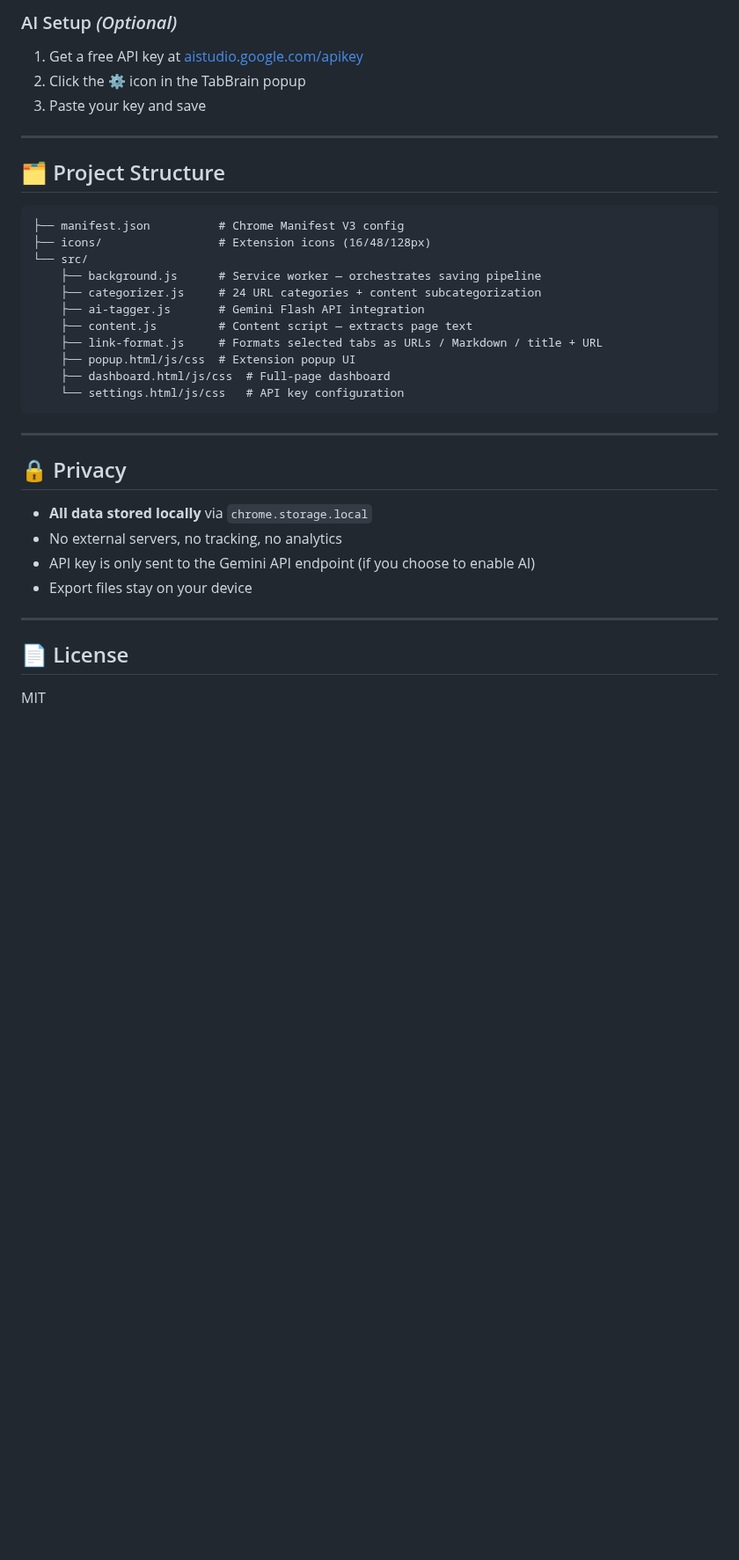
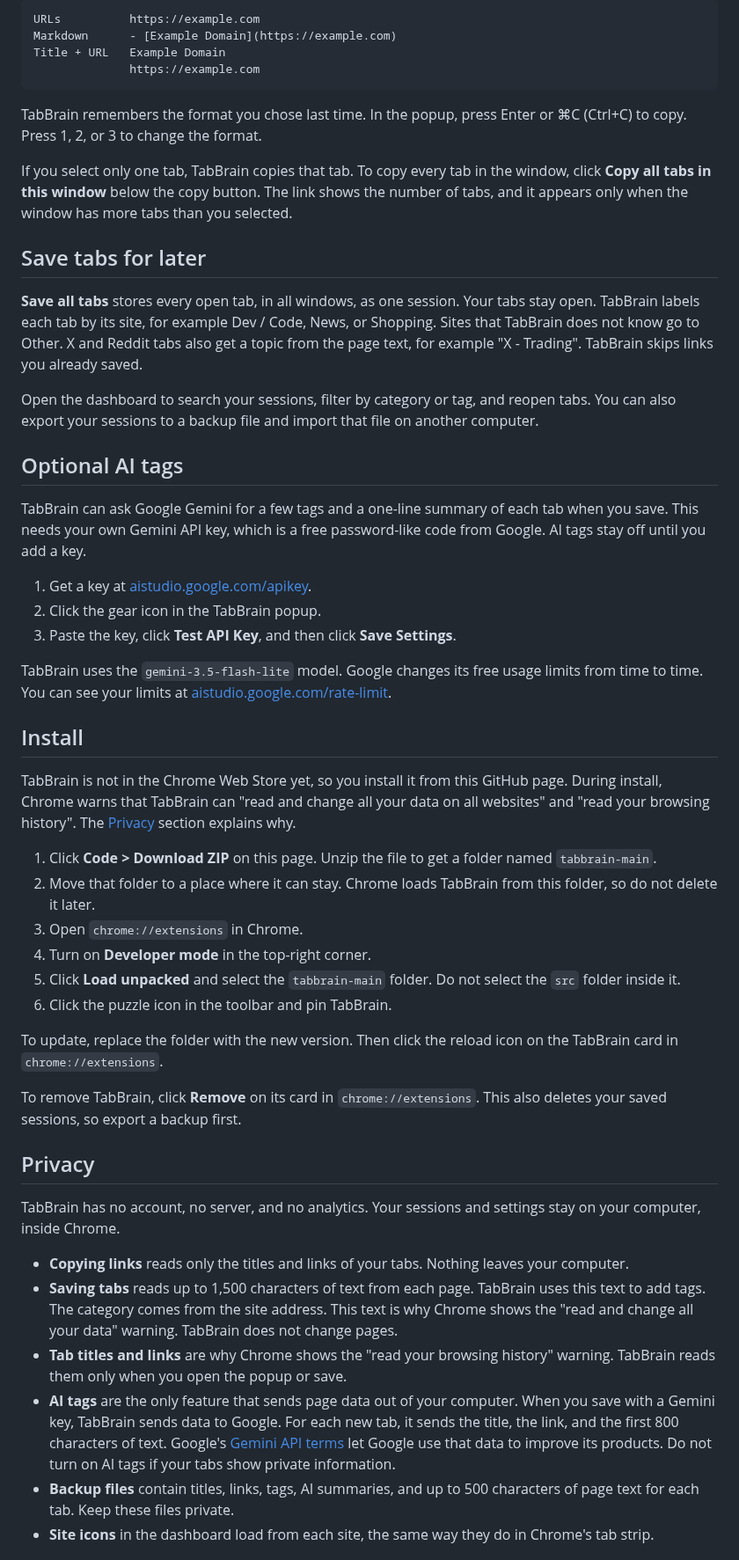
Before and after one commit to fquresh/tabbrain, a Markdown page: README.md, the part around one of its changes. Shown at 88% size. GitHub-like rendering; blank space fills up the shorter version.

Commit message:
Rewrite README for first-time users and add demo GIF
Lead with copying selected tab links, give exact install steps for
non-developers, and state precisely what is read and what leaves the
computer.

````diff
--- a/README.md
+++ b/README.md
@@ -62,38 +17,72 @@ Click **Save All Tabs** to capture every open tab instantly. Duplicates are auto
-### AI Setup *(Optional)*
-
-1. Get a free API key at [aistudio.google.com/apikey](https://aistudio.google.com/apikey)
-2. Click the ⚙️ icon in the TabBrain popup
-3. Paste your key and save
-
----
-
-## 🗂 Project Structure
-
-```
-├── manifest.json          # Chrome Manifest V3 config
-├── icons/                 # Extension icons (16/48/128px)
-└── src/
-    ├── background.js      # Service worker — orchestrates saving pipeline
-    ├── categorizer.js     # 24 URL categories + content subcategorization
-    ├── ai-tagger.js       # Gemini Flash API integration
-    ├── content.js         # Content script — extracts page text
-    ├── link-format.js     # Formats selected tabs as URLs / Markdown / title + URL
-    ├── popup.html/js/css  # Extension popup UI
-    ├── dashboard.html/js/css  # Full-page dashboard
-    └── settings.html/js/css   # API key configuration
+```text
+URLs          https://example.com
+Markdown      - [Example Domain](https://example.com)
+Title + URL   Example Domain
+              https://example.com
 ```
 
----
+TabBrain remembers the format you chose last time.
+In the popup, press Enter or ⌘C (Ctrl+C) to copy.
+Press 1, 2, or 3 to change the format.
 
-## 🔒 Privacy
+If you select only one tab, TabBrain copies that tab.
+To copy every tab in the window, click **Copy all tabs in this window** below the copy button.
+The link shows the number of tabs, and it appears only when the window has more tabs than you selected.
 
-- **All data stored locally** via `chrome.storage.local`
-- No external servers, no tracking, no analytics
-- API key is only sent to the Gemini API endpoint (if you choose to enable AI)
-- Export files stay on your device
+## Save tabs for later
 
----
+**Save all tabs** stores every open tab, in all windows, as one session.
+Your tabs stay open.
+TabBrain labels each tab by its site, for example Dev / Code, News, or Shopping.
+Sites that TabBrain does not know go to Other.
+X and Reddit tabs also get a topic from the page text, for example "X - Trading".
+TabBrain skips links you already saved.
 
-## 📄 License
+Open the dashboard to search your sessions, filter by category or tag, and reopen tabs.
+You can also export your sessions to a backup file and import that file on another computer.
 
-MIT
+## Optional AI tags
+
+TabBrain can ask Google Gemini for a few tags and a one-line summary of each tab when you save.
+This needs your own Gemini API key, which is a free password-like code from Google.
+AI tags stay off until you add a key.
+
+1. Get a key at [aistudio.google.com/apikey](https://aistudio.google.com/apikey).
+2. Click the gear icon in the TabBrain popup.
+3. Paste the key, click **Test API Key**, and then click **Save Settings**.
+
+TabBrain uses the `gemini-3.5-flash-lite` model.
+Google changes its free usage limits from time to time.
+You can see your limits at [aistudio.google.com/rate-limit](https://aistudio.google.com/rate-limit).
+
+## Install
+
+TabBrain is not in the Chrome Web Store yet, so you install it from this GitHub page.
+During install, Chrome warns that TabBrain can "read and change all your data on all websites" and "read your browsing history".
+The [Privacy](#privacy) section explains why.
+
+1. Click **Code > Download ZIP** on this page. Unzip the file to get a folder named `tabbrain-main`.
+2. Move that folder to a place where it can stay. Chrome loads TabBrain from this folder, so do not delete it later.
+3. Open `chrome://extensions` in Chrome.
+4. Turn on **Developer mode** in the top-right corner.
+5. Click **Load unpacked** and select the `tabbrain-main` folder. Do not select the `src` folder inside it.
+6. Click the puzzle icon in the toolbar and pin TabBrain.
+
+To update, replace the folder with the new version.
+Then click the reload icon on the TabBrain card in `chrome://extensions`.
+
+To remove TabBrain, click **Remove** on its card in `chrome://extensions`.
+This also deletes your saved sessions, so export a backup first.
+
+## Privacy
+
+TabBrain has no account, no server, and no analytics.
+Your sessions and settings stay on your computer, inside Chrome.
+
+- **Copying links** reads only the titles and links of your tabs. Nothing leaves your computer.
+- **Saving tabs** reads up to 1,500 characters of text from each page. TabBrain uses this text to add tags. The category comes from the site address. This text is why Chrome shows the "read and change all your data" warning. TabBrain does not change pages.
+- **Tab titles and links** are why Chrome shows the "read your browsing history" warning. TabBrain reads them only when you open the popup or save.
+- **AI tags** are the only feature that sends page data out of your computer. When you save with a Gemini key, TabBrain sends data to Google. For each new tab, it sends the title, the link, and the first 800 characters of text. Google's [Gemini API terms](https://ai.google.dev/gemini-api/terms) let Google use that data to improve its products. Do not turn on AI tags if your tabs show private information.
+- **Backup files** contain titles, links, tags, AI summaries, and up to 500 characters of page text for each tab. Keep these files private.
+- **Site icons** in the dashboard load from each site, the same way they do in Chrome's tab strip.
+
````
Also changed, not shown: other parts of README.md (+37 -55 lines), docs/demo.gif (added).
